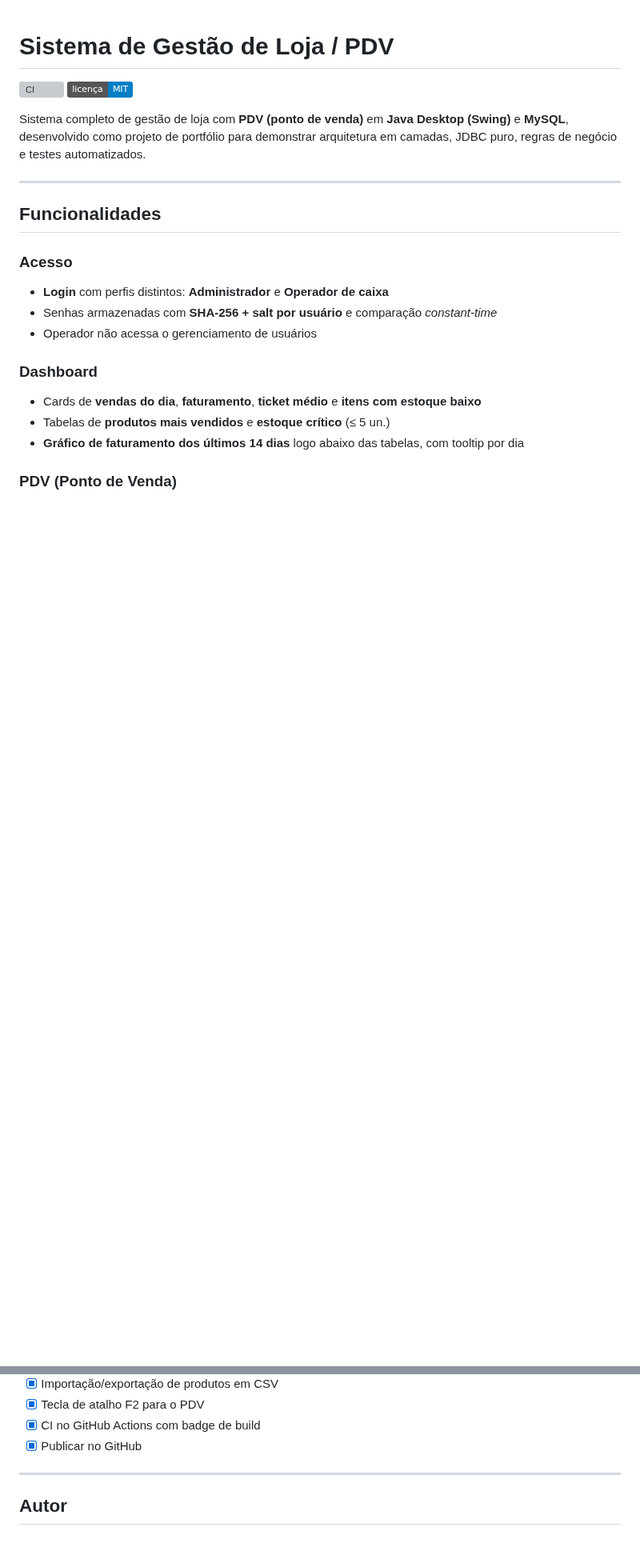
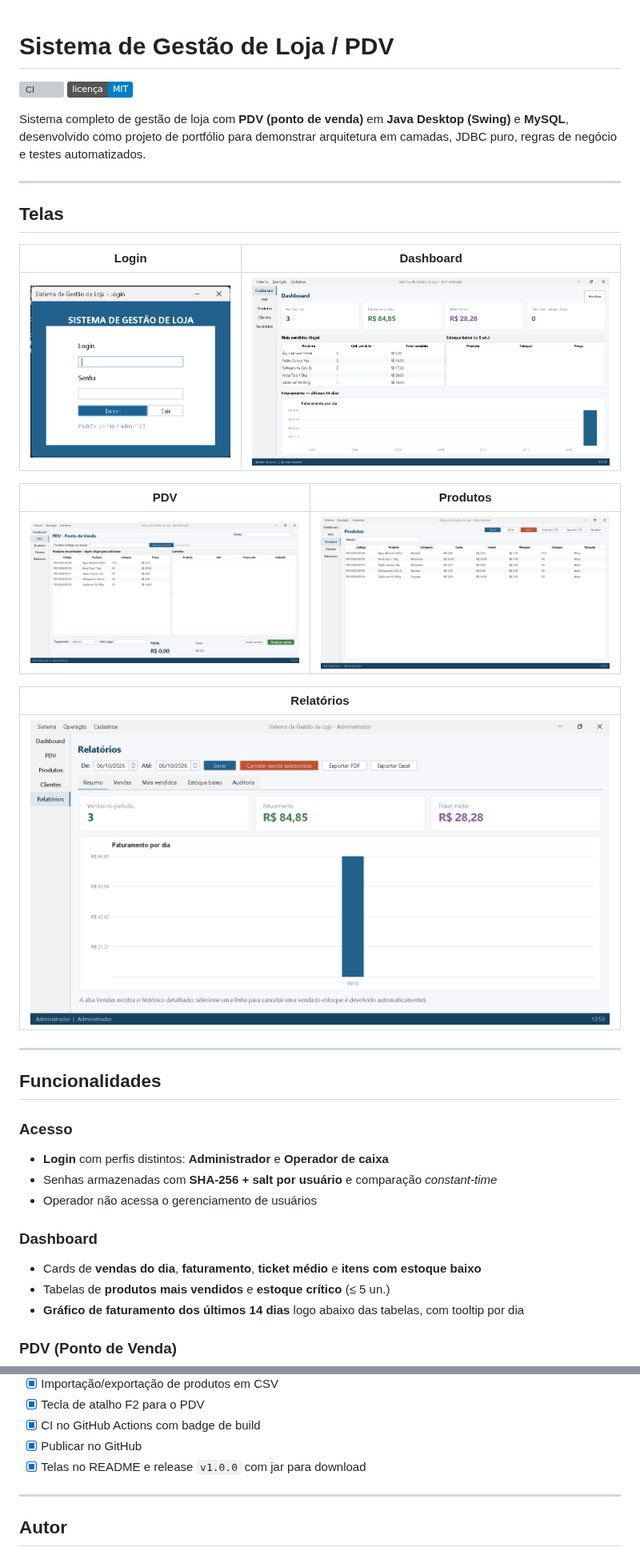
Before and after one commit to EduardoAlvez/sistema-loja, a Markdown page: README.md, 2 parts joined by grey strips. Shown at 80% size. GitHub-like rendering; pictures changed too: docs/DASHBOARD.png (added), docs/PDV.png, docs/PRODUTOS.png; badges without logos; blank space fills up the shorter version; grey boxes are pictures that could not be loaded.

Commit message:
Adiciona telas do sistema no README

```diff
--- a/README.md
+++ b/README.md
@@ -6,6 +6,22 @@
 Sistema completo de gestão de loja com **PDV (ponto de venda)** em **Java Desktop (Swing)** e **MySQL**,
 desenvolvido como projeto de portfólio para demonstrar arquitetura em camadas, JDBC puro,
 regras de negócio e testes automatizados.
+
+---
+
+## Telas
+
+| Login | Dashboard |
+|-------|-----------|
+| ![Tela de login](docs/LOGIN.png) | ![Dashboard com cards e gráfico de faturamento](docs/DASHBOARD.png) |
+
+| PDV | Produtos |
+|-----|----------|
+| ![Ponto de venda com carrinho](docs/PDV.png) | ![Produtos com botões de importação e exportação CSV](docs/PRODUTOS.png) |
+
+| Relatórios |
+|------------|
+| ![Relatórios com abas de resumo, vendas, mais vendidos e auditoria](docs/RELATORIOS.png) |
 
 ---
 
@@ -240,6 +259,7 @@ sistema-loja/
 - [x] Tecla de atalho F2 para o PDV
 - [x] CI no GitHub Actions com badge de build
 - [x] Publicar no GitHub
+- [x] Telas no README e release `v1.0.0` com jar para download
 
 ---
 
```
Also changed, not shown: other parts of README.md (+3 -0 lines), docs/{41A2ADAD-692D-440B-978D-069702CF68A1}.png (deleted), docs/{9D18A64A-7AF6-43D1-8732-C918E0C89D80}.png (deleted).
